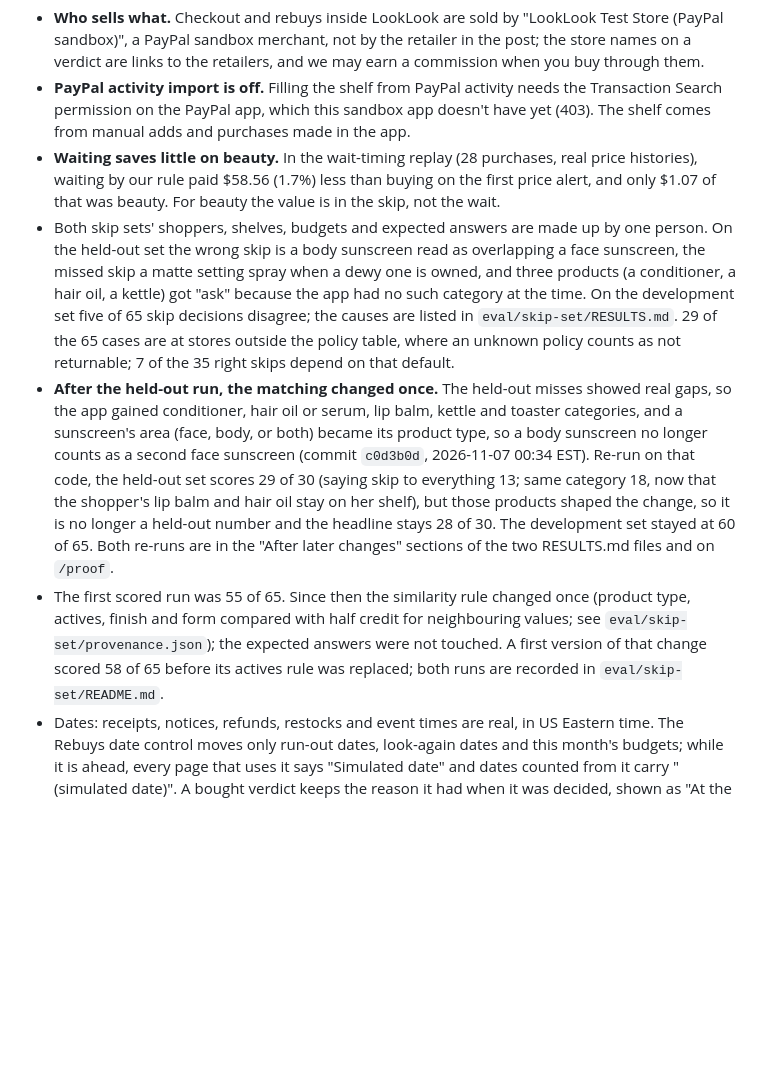
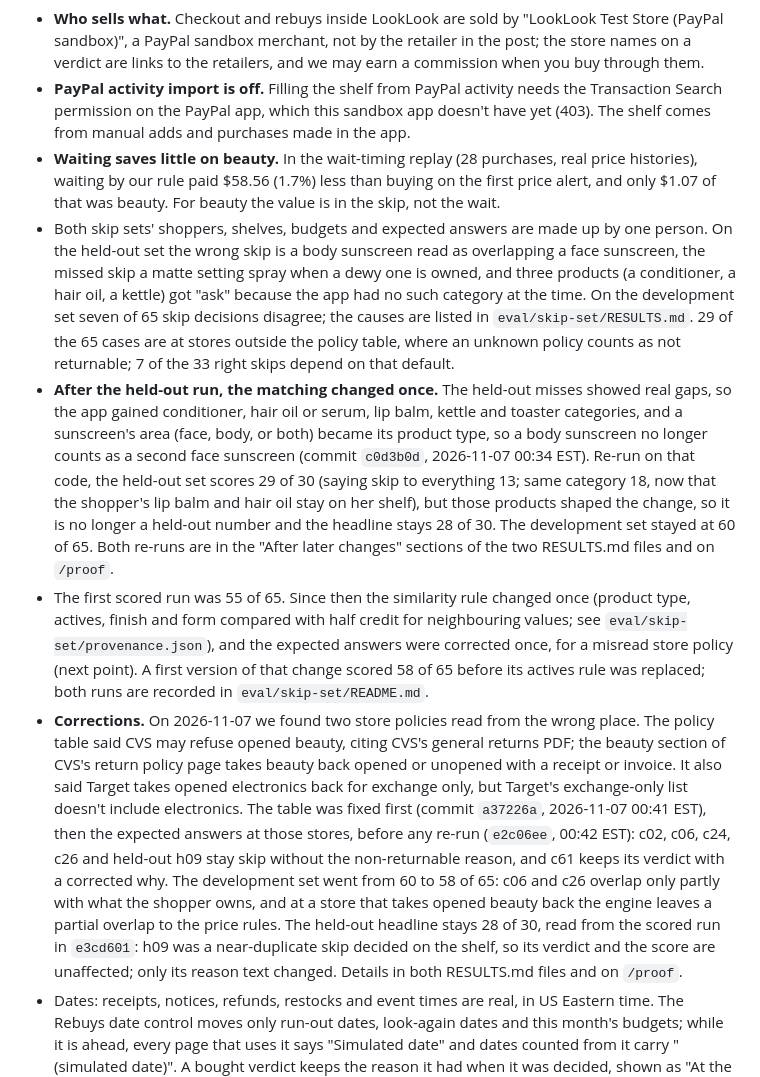
Before and after one commit to Zen-cronic/looklook, a Markdown page: README.md, the part around one of its changes. Drawn GitHub-style; blank space fills up the shorter version.

```diff
--- a/README.md
+++ b/README.md
@@ -94,9 +94,10 @@ VISION_SMOKE=1 npm run smoke:vision -- screenshot.png          # live screenshot
 - **Who sells what.** Checkout and rebuys inside LookLook are sold by "LookLook Test Store (PayPal sandbox)", a PayPal sandbox merchant, not by the retailer in the post; the store names on a verdict are links to the retailers, and we may earn a commission when you buy through them.
 - **PayPal activity import is off.** Filling the shelf from PayPal activity needs the Transaction Search permission on the PayPal app, which this sandbox app doesn't have yet (403). The shelf comes from manual adds and purchases made in the app.
 - **Waiting saves little on beauty.** In the wait-timing replay (28 purchases, real price histories), waiting by our rule paid $58.56 (1.7%) less than buying on the first price alert, and only $1.07 of that was beauty. For beauty the value is in the skip, not the wait.
-- Both skip sets' shoppers, shelves, budgets and expected answers are made up by one person. On the held-out set the wrong skip is a body sunscreen read as overlapping a face sunscreen, the missed skip a matte setting spray when a dewy one is owned, and three products (a conditioner, a hair oil, a kettle) got "ask" because the app had no such category at the time. On the development set five of 65 skip decisions disagree; the causes are listed in `eval/skip-set/RESULTS.md`. 29 of the 65 cases are at stores outside the policy table, where an unknown policy counts as not returnable; 7 of the 35 right skips depend on that default.
+- Both skip sets' shoppers, shelves, budgets and expected answers are made up by one person. On the held-out set the wrong skip is a body sunscreen read as overlapping a face sunscreen, the missed skip a matte setting spray when a dewy one is owned, and three products (a conditioner, a hair oil, a kettle) got "ask" because the app had no such category at the time. On the development set seven of 65 skip decisions disagree; the causes are listed in `eval/skip-set/RESULTS.md`. 29 of the 65 cases are at stores outside the policy table, where an unknown policy counts as not returnable; 7 of the 33 right skips depend on that default.
 - **After the held-out run, the matching changed once.** The held-out misses showed real gaps, so the app gained conditioner, hair oil or serum, lip balm, kettle and toaster categories, and a sunscreen's area (face, body, or both) became its product type, so a body sunscreen no longer counts as a second face sunscreen (commit `c0d3b0d`, 2026-11-07 00:34 EST). Re-run on that code, the held-out set scores 29 of 30 (saying skip to everything 13; same category 18, now that the shopper's lip balm and hair oil stay on her shelf), but those products shaped the change, so it is no longer a held-out number and the headline stays 28 of 30. The development set stayed at 60 of 65. Both re-runs are in the "After later changes" sections of the two RESULTS.md files and on `/proof`.
-- The first scored run was 55 of 65. Since then the similarity rule changed once (product type, actives, finish and form compared with half credit for neighbouring values; see `eval/skip-set/provenance.json`); the expected answers were not touched. A first version of that change scored 58 of 65 before its actives rule was replaced; both runs are recorded in `eval/skip-set/README.md`.
+- The first scored run was 55 of 65. Since then the similarity rule changed once (product type, actives, finish and form compared with half credit for neighbouring values; see `eval/skip-set/provenance.json`), and the expected answers were corrected once, for a misread store policy (next point). A first version of that change scored 58 of 65 before its actives rule was replaced; both runs are recorded in `eval/skip-set/README.md`.
+- **Corrections.** On 2026-11-07 we found two store policies read from the wrong place. The policy table said CVS may refuse opened beauty, citing CVS's general returns PDF; the beauty section of CVS's return policy page takes beauty back opened or unopened with a receipt or invoice. It also said Target takes opened electronics back for exchange only, but Target's exchange-only list doesn't include electronics. The table was fixed first (commit `a37226a`, 2026-11-07 00:41 EST), then the expected answers at those stores, before any re-run (`e2c06ee`, 00:42 EST): c02, c06, c24, c26 and held-out h09 stay skip without the non-returnable reason, and c61 keeps its verdict with a corrected why. The development set went from 60 to 58 of 65: c06 and c26 overlap only partly with what the shopper owns, and at a store that takes opened beauty back the engine leaves a partial overlap to the price rules. The held-out headline stays 28 of 30, read from the scored run in `e3cd601`: h09 was a near-duplicate skip decided on the shelf, so its verdict and the score are unaffected; only its reason text changed. Details in both RESULTS.md files and on `/proof`.
 - Dates: receipts, notices, refunds, restocks and event times are real, in US Eastern time. The Rebuys date control moves only run-out dates, look-again dates and this month's budgets; while it is ahead, every page that uses it says "Simulated date" and dates counted from it carry "(simulated date)". A bought verdict keeps the reason it had when it was decided, shown as "At the time: …" under a Bought state.
 - The four sample posts are mock creator posts we drew; the products and prices in them are real.
 - Two sandbox behaviours we design around: two simultaneous order requests with the same `PayPal-Request-Id` created two orders (sequential repeats return the first), so same-key payment calls are merged in the app before they reach PayPal; and a payment token deleted seconds after it was saved came back a few seconds later, so removal repeats the delete until two checks find nothing. Both are handled inside one process: run a single instance.
```
Also changed, not shown: other parts of README.md (+2 -2 lines), docs/verdict-skip.png, 8 other files.
